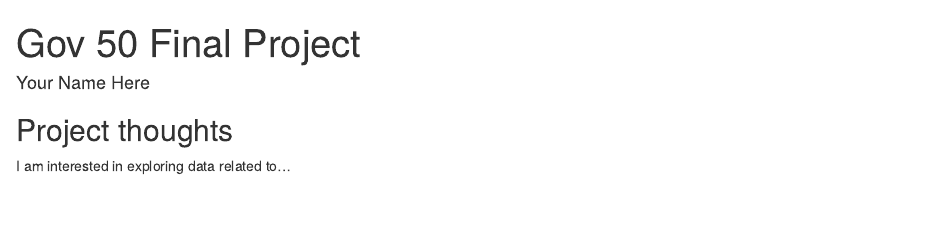
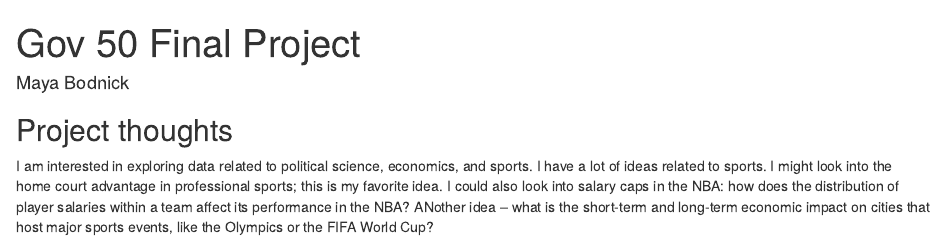
Before and after one commit to bodnick/gov50-final-project, an R Markdown document (index.Rmd): the page in a window 1100 px wide, from its top. Rendered offline with R 4.5, knitr and Pandoc, with nearby package versions; drawn as R Markdown's standard HTML page in place of the format the file asks for.

Commit message:
Description of ideas

```diff
--- a/index.Rmd
+++ b/index.Rmd
@@ -1,6 +1,6 @@
 ---
 title: "Gov 50 Final Project"
-author: "Your Name Here"
+author: "Maya Bodnick"
 description: "My final project"
 output:
   distill::distill_article:
@@ -11,4 +11,4 @@ output:
 
 ## Project thoughts
 
-I am interested in exploring data related to...
+I am interested in exploring data related to political science, economics, and sports. I have a lot of ideas related to sports. I might look into the home court advantage in professional sports; this is my favorite idea. I could also look into salary caps in the NBA: how does the distribution of player salaries within a team affect its performance in the NBA? ANother idea -- what is the short-term and long-term economic impact on cities that host major sports events, like the Olympics or the FIFA World Cup?
```
